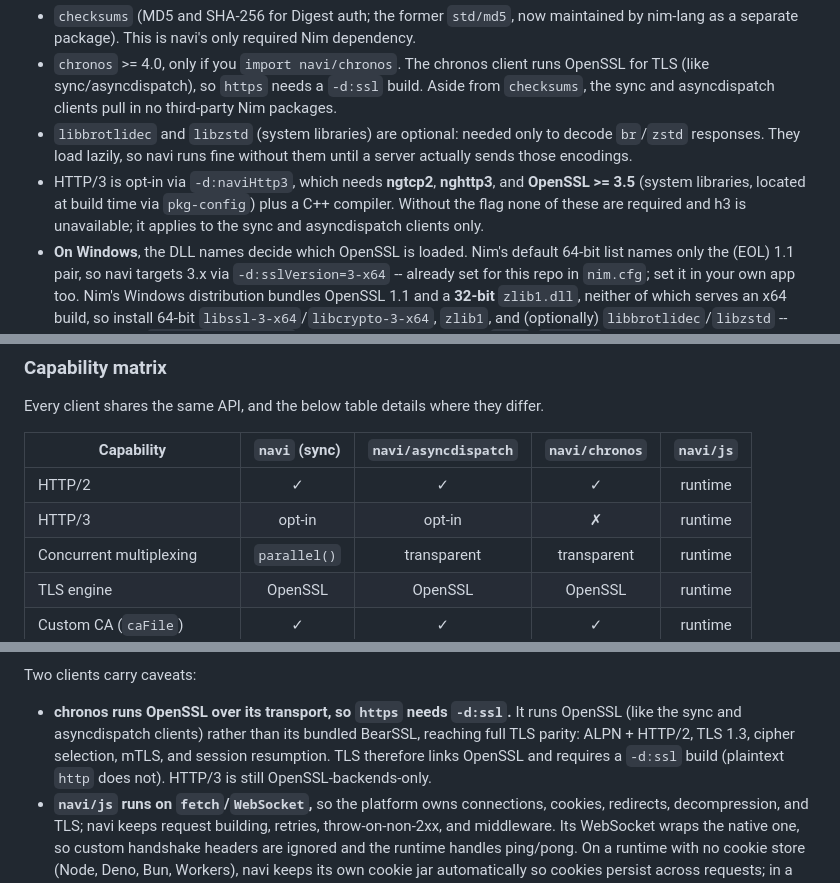
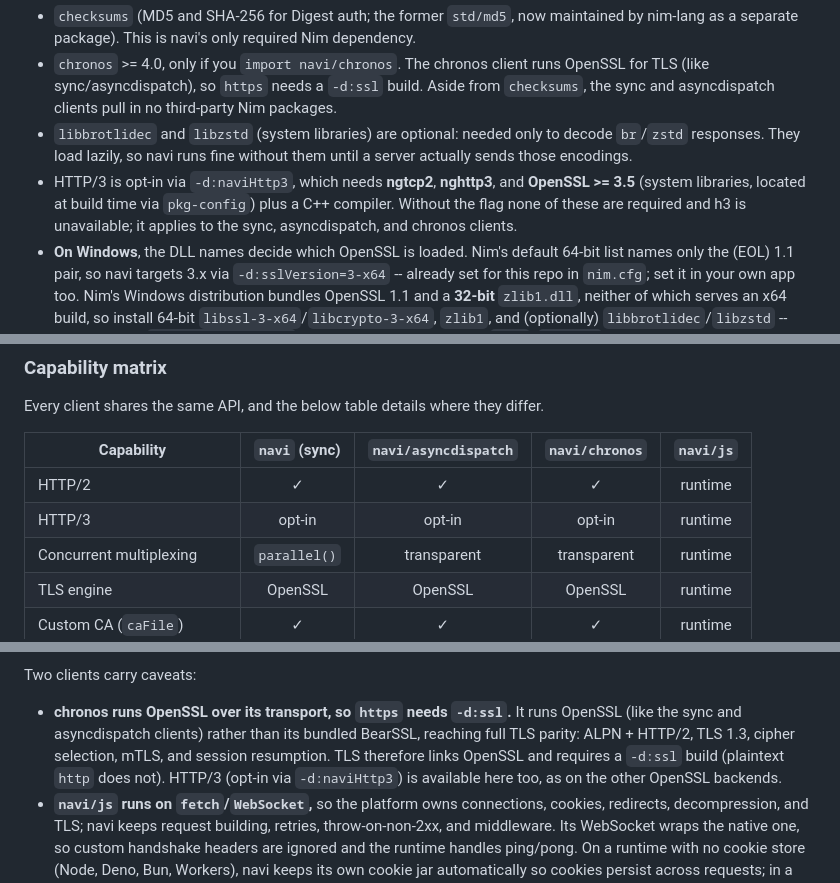
Before and after one commit to cryo2010/nim-navi, a Markdown page: README.md, 3 parts joined by grey strips. GitHub-like rendering.

Commit message:
docs: correct HTTP/3 backend coverage (chronos now supports h3)

```diff
--- a/README.md
+++ b/README.md
@@ -111,7 +111,7 @@ nimble add navi
 - `checksums` (MD5 and SHA-256 for Digest auth; the former `std/md5`, now maintained by nim-lang as a separate package). This is navi's only required Nim dependency.
 - `chronos` >= 4.0, only if you `import navi/chronos`. The chronos client runs OpenSSL for TLS (like sync/asyncdispatch), so `https` needs a `-d:ssl` build. Aside from `checksums`, the sync and asyncdispatch clients pull in no third-party Nim packages.
 - `libbrotlidec` and `libzstd` (system libraries) are optional: needed only to decode `br`/`zstd` responses. They load lazily, so navi runs fine without them until a server actually sends those encodings.
-- HTTP/3 is opt-in via `-d:naviHttp3`, which needs **ngtcp2**, **nghttp3**, and **OpenSSL >= 3.5** (system libraries, located at build time via `pkg-config`) plus a C++ compiler. Without the flag none of these are required and h3 is unavailable; it applies to the sync and asyncdispatch clients only.
+- HTTP/3 is opt-in via `-d:naviHttp3`, which needs **ngtcp2**, **nghttp3**, and **OpenSSL >= 3.5** (system libraries, located at build time via `pkg-config`) plus a C++ compiler. Without the flag none of these are required and h3 is unavailable; it applies to the sync, asyncdispatch, and chronos clients.
 - **On Windows**, the DLL names decide which OpenSSL is loaded. Nim's default 64-bit
   list names only the (EOL) 1.1 pair, so navi targets 3.x via `-d:sslVersion=3-x64`
   -- already set for this repo in `nim.cfg`; set it in your own app too. Nim's
@@ -144,7 +144,7 @@ Every client shares the same API, and the below table details where they differ.
 | Capability | `navi` (sync) | `navi/asyncdispatch` | `navi/chronos` | `navi/js` |
 | --- | :---: | :---: | :---: | :---: |
 | HTTP/2 | ✓ | ✓ | ✓ | runtime |
-| HTTP/3 | opt-in | opt-in | ✗ | runtime |
+| HTTP/3 | opt-in | opt-in | opt-in | runtime |
 | Concurrent multiplexing | `parallel()` | transparent | transparent | runtime |
 | TLS engine | OpenSSL | OpenSSL | OpenSSL | runtime |
 | Custom CA (`caFile`) | ✓ | ✓ | ✓ | runtime |
@@ -173,7 +173,8 @@ Two clients carry caveats:
   OpenSSL (like the sync and asyncdispatch clients) rather than its bundled
   BearSSL, reaching full TLS parity: ALPN + HTTP/2, TLS 1.3, cipher selection,
   mTLS, and session resumption. TLS therefore links OpenSSL and requires a
-  `-d:ssl` build (plaintext `http` does not). HTTP/3 is still OpenSSL-backends-only.
+  `-d:ssl` build (plaintext `http` does not). HTTP/3 (opt-in via `-d:naviHttp3`)
+  is available here too, as on the other OpenSSL backends.
 - **`navi/js` runs on `fetch`/`WebSocket`,** so the platform owns connections,
   cookies, redirects, decompression, and TLS; navi keeps request building,
   retries, throw-on-non-2xx, and middleware. Its WebSocket wraps the native one, so
```
